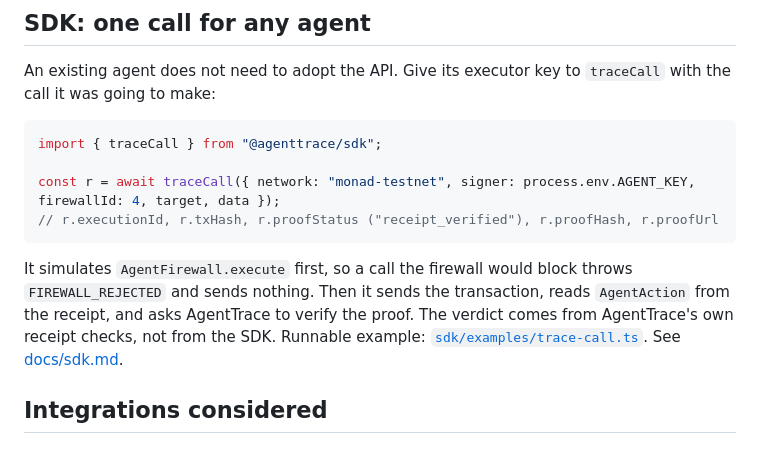
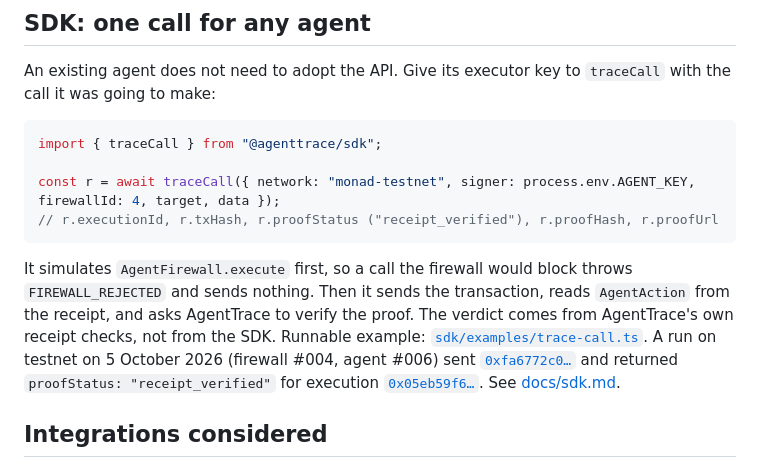
Before and after one commit to catalystberry842-alt/AgentTrace, a Markdown page: README.md, the part around the change. Drawn GitHub-style.

Commit message:
Docs: record live SDK traceCall run

````diff
--- a/README.md
+++ b/README.md
@@ -185,7 +185,7 @@ const r = await traceCall({ network: "monad-testnet", signer: process.env.AGENT_
 // r.executionId, r.txHash, r.proofStatus ("receipt_verified"), r.proofHash, r.proofUrl
 ```
 
-It simulates `AgentFirewall.execute` first, so a call the firewall would block throws `FIREWALL_REJECTED` and sends nothing. Then it sends the transaction, reads `AgentAction` from the receipt, and asks AgentTrace to verify the proof. The verdict comes from AgentTrace's own receipt checks, not from the SDK. Runnable example: [`sdk/examples/trace-call.ts`](sdk/examples/trace-call.ts). See [docs/sdk.md](docs/sdk.md).
+It simulates `AgentFirewall.execute` first, so a call the firewall would block throws `FIREWALL_REJECTED` and sends nothing. Then it sends the transaction, reads `AgentAction` from the receipt, and asks AgentTrace to verify the proof. The verdict comes from AgentTrace's own receipt checks, not from the SDK. Runnable example: [`sdk/examples/trace-call.ts`](sdk/examples/trace-call.ts). A run on testnet on 5 October 2026 (firewall #004, agent #006) sent [`0xfa6772c0…`](https://testnet.monadvision.com/tx/0xfa6772c0ed15a0dc571b3795dcf23a9ba913d7548aae83a77d4dd0043cbceb0b) and returned `proofStatus: "receipt_verified"` for execution [`0x05eb59f6…`](https://agenttrace-plum.vercel.app/proofs/0x05eb59f6cf91d1ce47ece012c044e0df3f8a4205a1c33a962f7089d0c11fa030). See [docs/sdk.md](docs/sdk.md).
 
 ## Integrations considered
 
````
Also changed, not shown: docs/sdk.md (+1 -1 lines).
